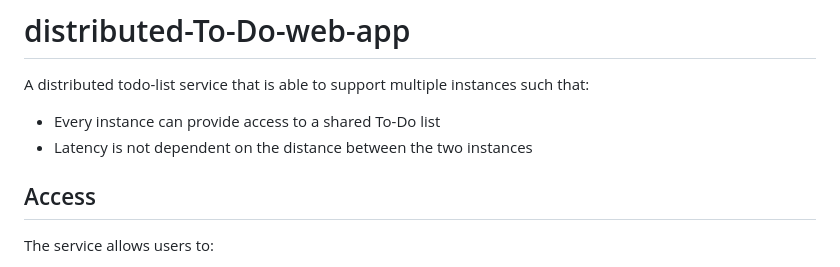
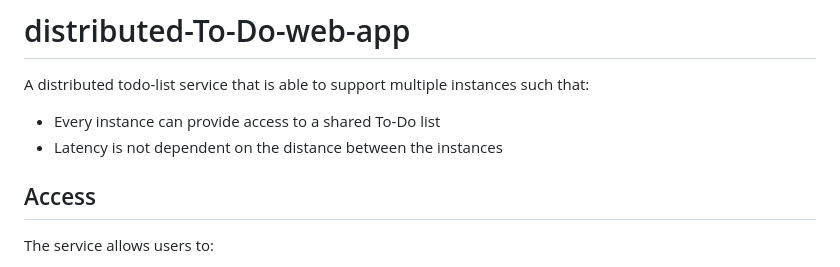
Before and after one commit to dror-ziv/distributed-To-Do-web-app, a Markdown page: README.md, the part around the change. GitHub-like rendering.

```diff
--- a/README.md
+++ b/README.md
@@ -3,7 +3,7 @@
 A distributed todo-list service that is able to support multiple instances such that:
 
 - Every instance can provide access to a shared To-Do list
-- Latency is not dependent on the distance between the two instances
+- Latency is not dependent on the distance between the instances
 
 ## Access
 
```
